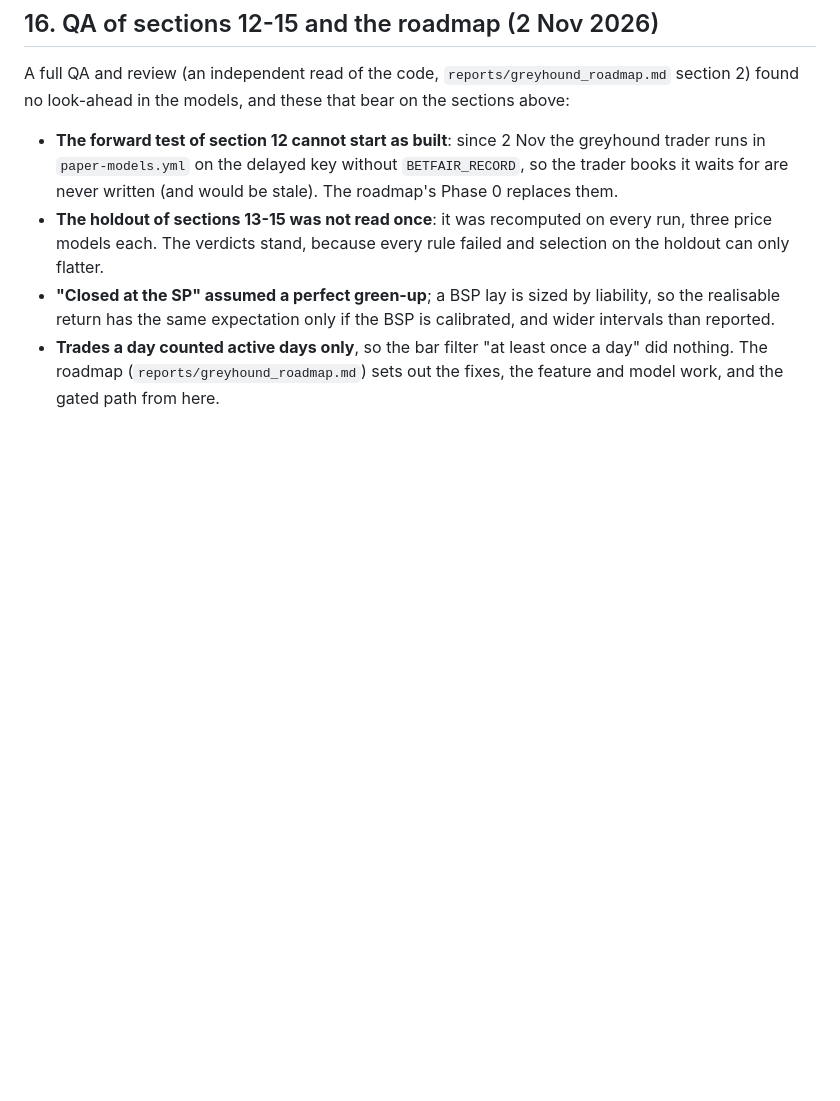
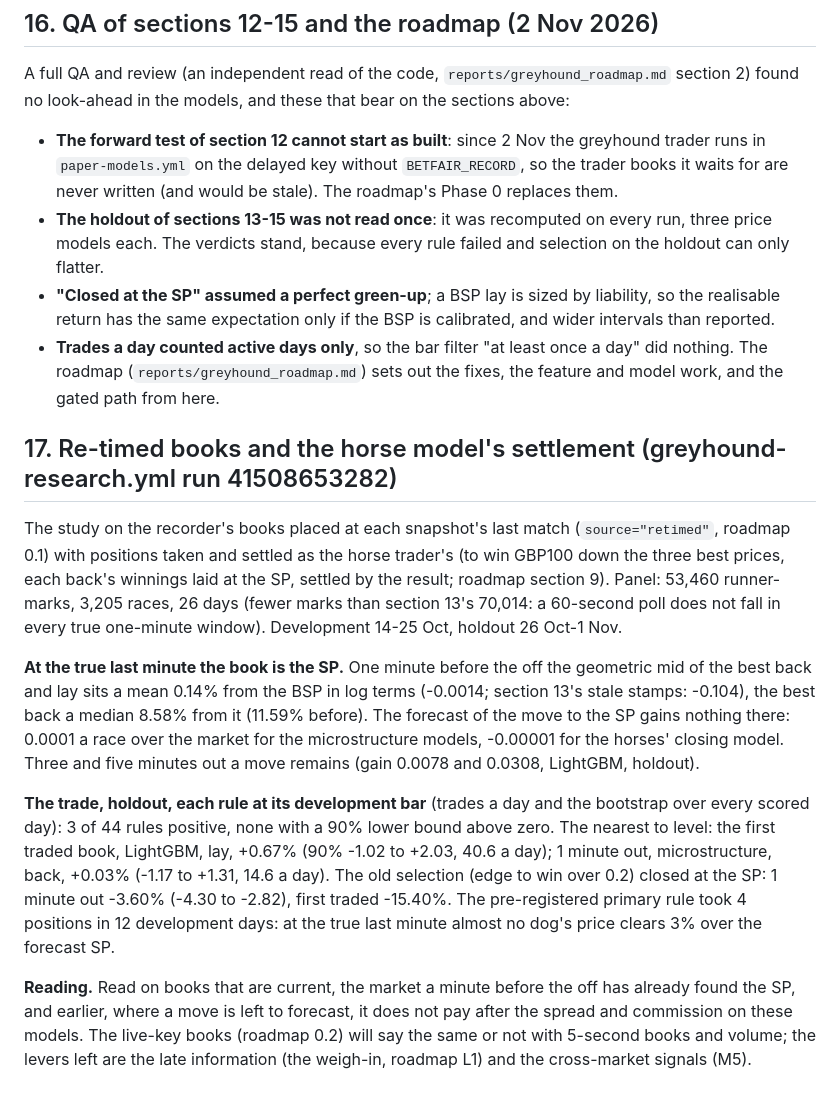
Before and after one commit to tomwilson41986/ashcroft, a Markdown page: reports/greyhound_model.md, the part around the change. Rendered like a GitHub page; blank space fills up the shorter version.

Commit message:
Greyhound report 17: re-timed books and the horse model's settlement (run 41508653282): at the true last minute the book is the SP; no rule passes the holdout
Co-Authored-By: Claude Opus 5.5 <noreply@anthropic.com>
Claude-Session: https://claude.ai/code/session_01WEGEbKCzjm1MdA3iqzwiH7

```diff
--- a/reports/greyhound_model.md
+++ b/reports/greyhound_model.md
@@ -659,3 +659,29 @@ in the models, and these that bear on the sections above:
 - **Trades a day counted active days only**, so the bar filter "at least once a day" did nothing.
 The roadmap (`reports/greyhound_roadmap.md`) sets out the fixes, the feature and model work, and the gated path from
 here.
+
+## 17. Re-timed books and the horse model's settlement (greyhound-research.yml run 41508653282)
+
+The study on the recorder's books placed at each snapshot's last match (`source="retimed"`, roadmap 0.1) with
+positions taken and settled as the horse trader's (to win GBP100 down the three best prices, each back's winnings laid
+at the SP, settled by the result; roadmap section 9). Panel: 53,460 runner-marks, 3,205 races, 26 days (fewer marks
+than section 13's 70,014: a 60-second poll does not fall in every true one-minute window). Development 14-25 Oct,
+holdout 26 Oct-1 Nov.
+
+**At the true last minute the book is the SP.** One minute before the off the geometric mid of the best back and lay
+sits a mean 0.14% from the BSP in log terms (-0.0014; section 13's stale stamps: -0.104), the best back a median 8.58%
+from it (11.59% before). The forecast of the move to the SP gains nothing there: 0.0001 a race over the market for the
+microstructure models, -0.00001 for the horses' closing model. Three and five minutes out a move remains (gain 0.0078
+and 0.0308, LightGBM, holdout).
+
+**The trade, holdout, each rule at its development bar** (trades a day and the bootstrap over every scored day):
+3 of 44 rules positive, none with a 90% lower bound above zero. The nearest to level: the first traded book,
+LightGBM, lay, +0.67% (90% -1.02 to +2.03, 40.6 a day); 1 minute out, microstructure, back, +0.03% (-1.17 to +1.31,
+14.6 a day). The old selection (edge to win over 0.2) closed at the SP: 1 minute out -3.60% (-4.30 to -2.82),
+first traded -15.40%. The pre-registered primary rule took 4 positions in 12 development days: at the true last
+minute almost no dog's price clears 3% over the forecast SP.
+
+**Reading.** Read on books that are current, the market a minute before the off has already found the SP, and
+earlier, where a move is left to forecast, it does not pay after the spread and commission on these models. The
+live-key books (roadmap 0.2) will say the same or not with 5-second books and volume; the levers left are the late
+information (the weigh-in, roadmap L1) and the cross-market signals (M5).
```
